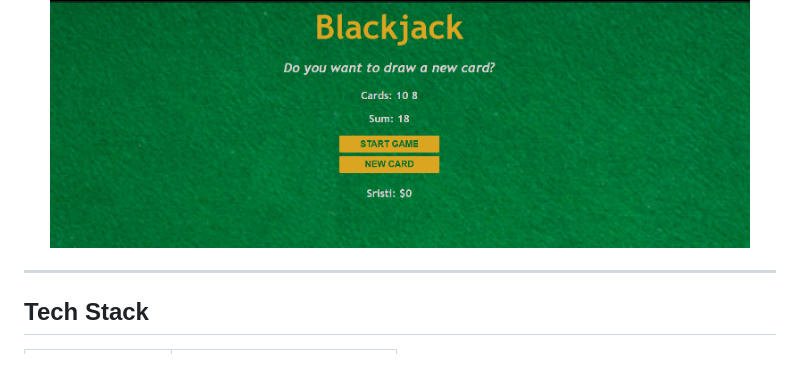
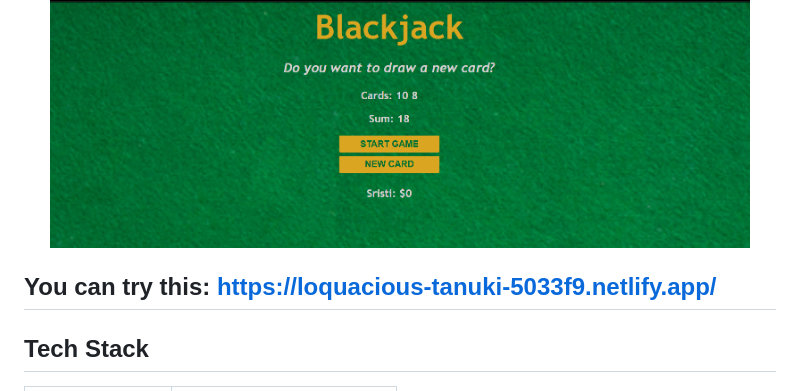
Before and after one commit to Sristi101/myFirstGame, a Markdown page: README.md, the part around the change. Drawn GitHub-style; blank space fills up the shorter version.

Commit message:
Add live demo link to README
Added a link to the live demo of the project.

```diff
--- a/README.md
+++ b/README.md
@@ -45,6 +45,7 @@ This project focuses on JavaScript fundamentals including game logic, state mana
   <img src="./images/game-preview2.png" width="700" alt="Blackjack Game Preview">
 </p>
 
+You can try this: https://loquacious-tanuki-5033f9.netlify.app/
 ---
 
 ## Tech Stack
```
